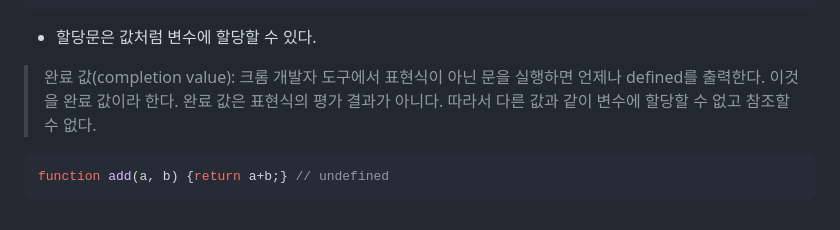
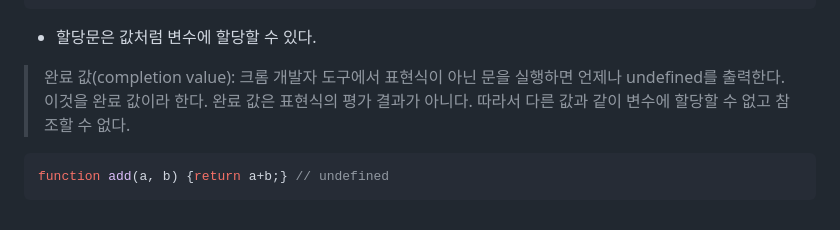
Before and after one commit to DoctorK4/mjs-deepdive, a Markdown page: 01) 4. 변수 & 5. 표현식과 문/yeonjun.md, the part around the change. Rendered like a GitHub page.

Commit message:
(정연준) 1주차 오타 수정

````diff
--- a/01) 4. 변수 & 5. 표현식과 문/yeonjun.md
+++ b/01) 4. 변수 & 5. 표현식과 문/yeonjun.md
@@ -270,7 +270,7 @@ let foo = x = 100;
 console.log(foo); // 100
 ```
 - 할당문은 값처럼 변수에 할당할 수 있다.
-> 완료 값(completion value): 크롬 개발자 도구에서 표현식이 아닌 문을 실행하면 언제나 defined를 출력한다. 이것을 완료 값이라 한다. 완료 값은 표현식의 평가 결과가 아니다. 따라서 다른 값과 같이 변수에 할당할 수 없고 참조할 수 없다.
+> 완료 값(completion value): 크롬 개발자 도구에서 표현식이 아닌 문을 실행하면 언제나 undefined를 출력한다. 이것을 완료 값이라 한다. 완료 값은 표현식의 평가 결과가 아니다. 따라서 다른 값과 같이 변수에 할당할 수 없고 참조할 수 없다.
 ```javascript
 function add(a, b) {return a+b;} // undefined
 ```
````
